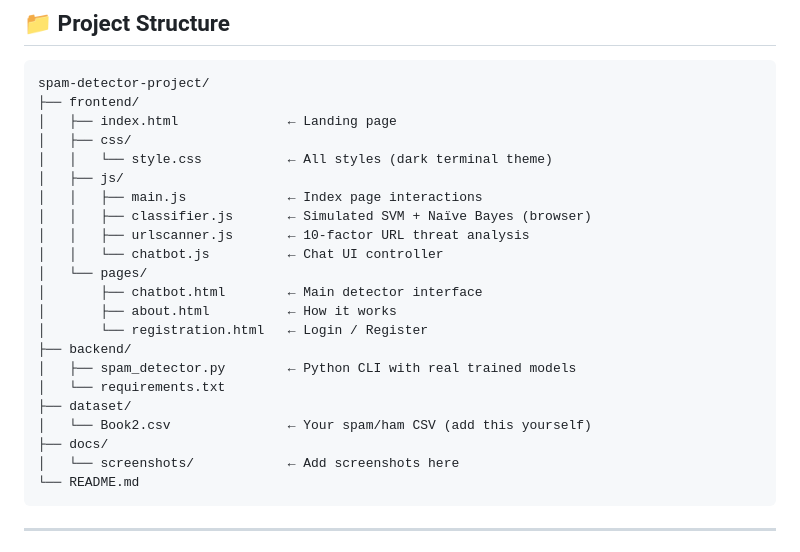
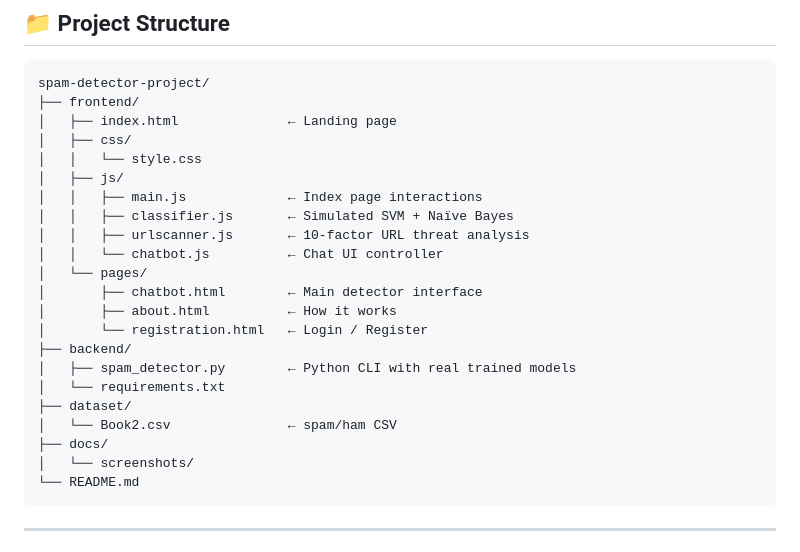
Before and after one commit to Roshan4117/spam-detection, a Markdown page: README.md, the part around the change. Rendered like a GitHub page.

````diff
--- a/README.md
+++ b/README.md
@@ -12,10 +12,10 @@ spam-detector-project/
 ├── frontend/
 │   ├── index.html              ← Landing page
 │   ├── css/
-│   │   └── style.css           ← All styles (dark terminal theme)
+│   │   └── style.css
 │   ├── js/
 │   │   ├── main.js             ← Index page interactions
-│   │   ├── classifier.js       ← Simulated SVM + Naïve Bayes (browser)
+│   │   ├── classifier.js       ← Simulated SVM + Naïve Bayes
 │   │   ├── urlscanner.js       ← 10-factor URL threat analysis
 │   │   └── chatbot.js          ← Chat UI controller
 │   └── pages/
@@ -26,9 +26,9 @@ spam-detector-project/
 │   ├── spam_detector.py        ← Python CLI with real trained models
 │   └── requirements.txt
 ├── dataset/
-│   └── Book2.csv               ← Your spam/ham CSV (add this yourself)
+│   └── Book2.csv               ← spam/ham CSV
 ├── docs/
-│   └── screenshots/            ← Add screenshots here
+│   └── screenshots/
 └── README.md
 ```
 
````
